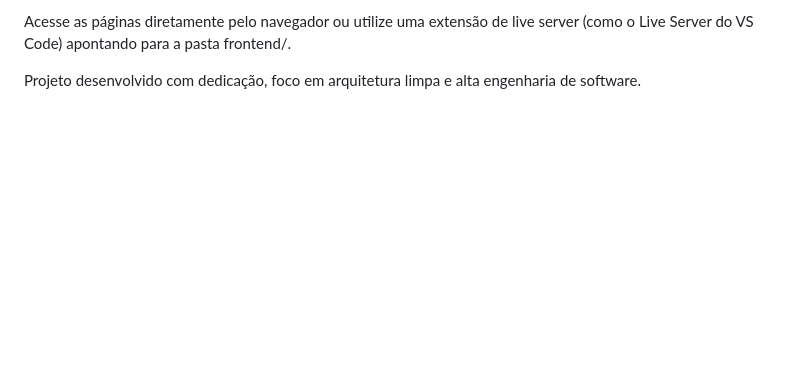
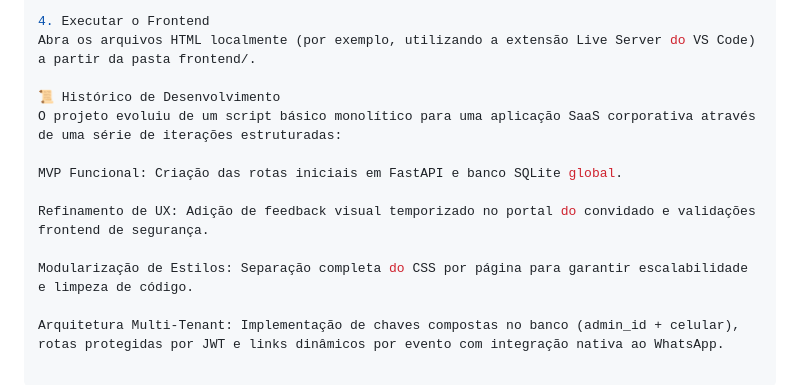
Before and after one commit to ThiagoLopesSantos/RSVP-app, a Markdown page: readme.md, the part around one of its changes. GitHub-like rendering; blank space fills up the shorter version.

```diff
--- a/readme.md
+++ b/readme.md
@@ -54,4 +73,14 @@ Abra o Frontend:
 
-Acesse as páginas diretamente pelo navegador ou utilize uma extensão de live server (como o Live Server do VS Code) apontando para a pasta frontend/.
+4. Executar o Frontend
+Abra os arquivos HTML localmente (por exemplo, utilizando a extensão Live Server do VS Code) a partir da pasta frontend/.
 
-Projeto desenvolvido com dedicação, foco em arquitetura limpa e alta engenharia de software.
+📜 Histórico de Desenvolvimento
+O projeto evoluiu de um script básico monolítico para uma aplicação SaaS corporativa através de uma série de iterações estruturadas:
+
+MVP Funcional: Criação das rotas iniciais em FastAPI e banco SQLite global.
+
+Refinamento de UX: Adição de feedback visual temporizado no portal do convidado e validações frontend de segurança.
+
+Modularização de Estilos: Separação completa do CSS por página para garantir escalabilidade e limpeza de código.
+
+Arquitetura Multi-Tenant: Implementação de chaves compostas no banco (admin_id + celular), rotas protegidas por JWT e links dinâmicos por evento com integração nativa ao WhatsApp.
```
Also changed, not shown: other parts of readme.md (+51 -32 lines).
